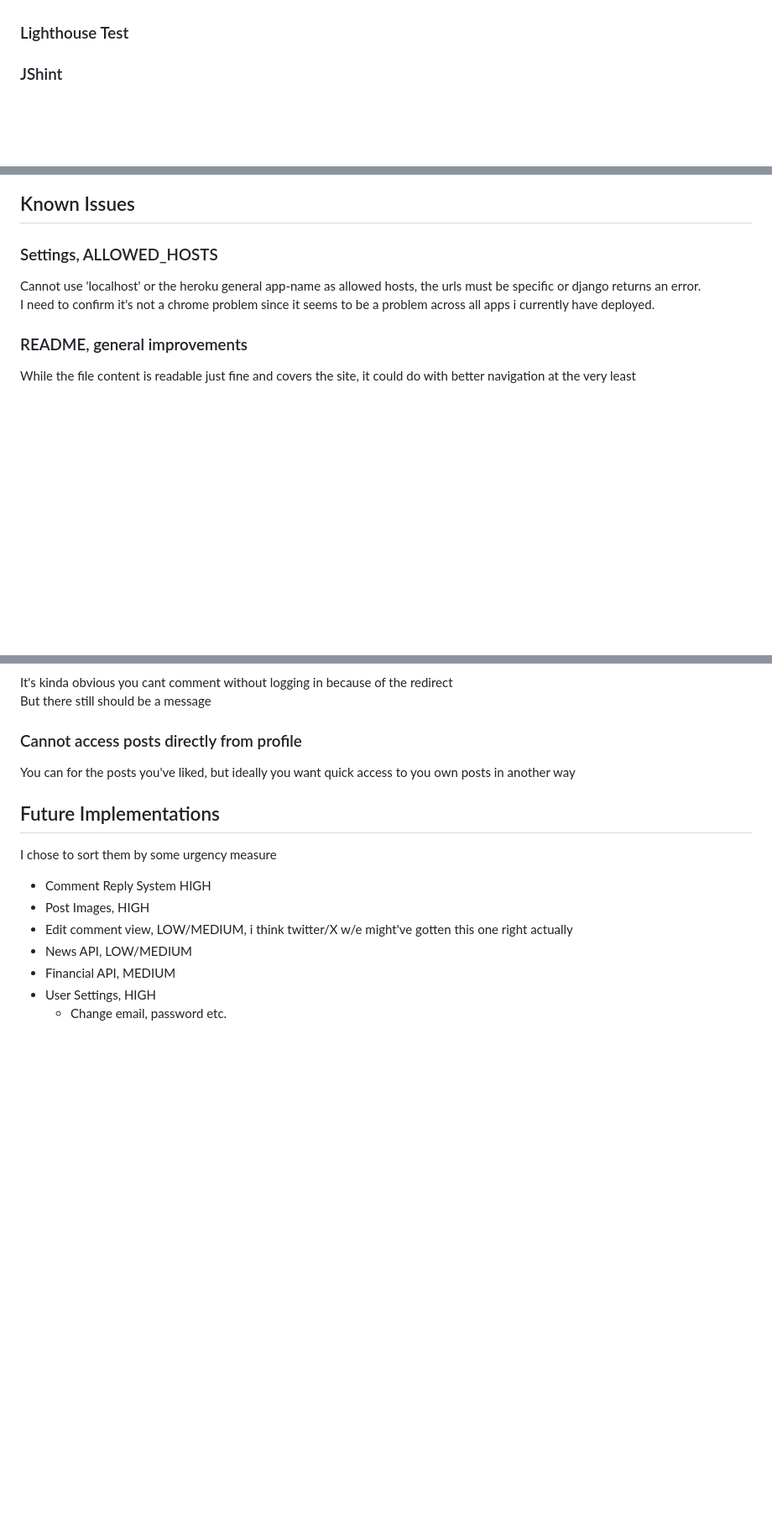
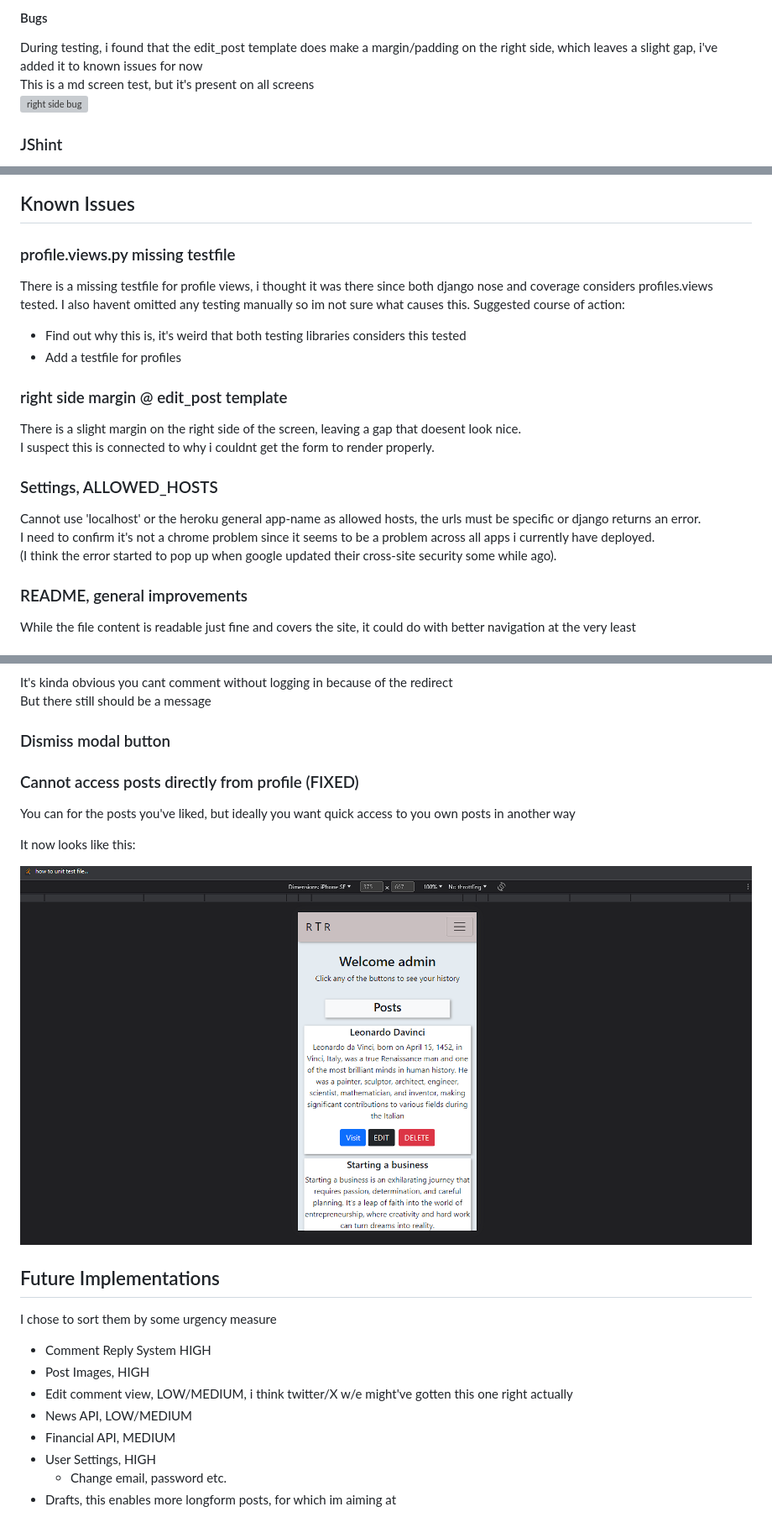
Before and after one commit to Enquil/rtr_v5, a Markdown page: README.md, 3 parts joined by grey strips. Shown: that part at 84% size. GitHub-like rendering; pictures changed too: images/known_issues_fixes/profiles_visit_post_fix.png (added); blank space fills up the shorter version; grey boxes are pictures that could not be loaded.

```diff
--- a/README.md
+++ b/README.md
@@ -158,6 +171,10 @@ See the folder images/responsiveness in repo for full details and images
 
+#### Bugs
 
-### Lighthouse Test
+During testing, i found that the edit_post template does make a margin/padding on the right side, which leaves a slight gap, i've added it to known issues for now
+This is a md screen test, but it's present on all screens
+![right side bug](./images/responsiveness/bugs/right_side_margin_bug.png)
+
 
 ### JShint
 
@@ -456,9 +544,24 @@ Forbidden 403
 ## Known Issues
+
+### profile.views.py missing testfile
+
+There is a missing testfile for profile views, i thought it was there since both django nose and coverage considers profiles.views tested.
+I also havent omitted any testing manually so im not sure what causes this.
+Suggested course of action:
+
+* Find out why this is, it's weird that both testing libraries considers this tested
+* Add a testfile for profiles
+
+### right side margin @ edit_post template
+
+There is a slight margin on the right side of the screen, leaving a gap that doesent look nice.
+I suspect this is connected to why i couldnt get the form to render properly.
 
 ### Settings, ALLOWED_HOSTS
 
 Cannot use 'localhost' or the heroku general app-name as allowed hosts, the urls must be specific or django returns an error.
 I need to confirm it's not a chrome problem since it seems to be a problem across all apps i currently have deployed.
+(I think the error started to pop up when google updated their cross-site security some while ago).
 
 ### README, general improvements
 
@@ -492,9 +595,15 @@ When commenting and not logged in, user is not redirected to the post in questio
 It's kinda obvious you cant comment without logging in because of the redirect
 But there still should be a message
 
-### Cannot access posts directly from profile
+### Dismiss modal button
+
+### Cannot access posts directly from profile (FIXED)
 
 You can for the posts you've liked, but ideally you want quick access to you own posts in another way
+
+It now looks like this:
+
+![profiles visit post fix](./images/known_issues_fixes/profiles_visit_post_fix.png)
 
 ## Future Implementations
 
@@ -507,3 +616,4 @@ I chose to sort them by some urgency measure
 * Financial API, MEDIUM
 * User Settings, HIGH
   * Change email, password etc.
+* Drafts, this enables more longform posts, for which im aiming at
```
Also changed, not shown: other parts of README.md (+89 -5 lines), 1 other file.
